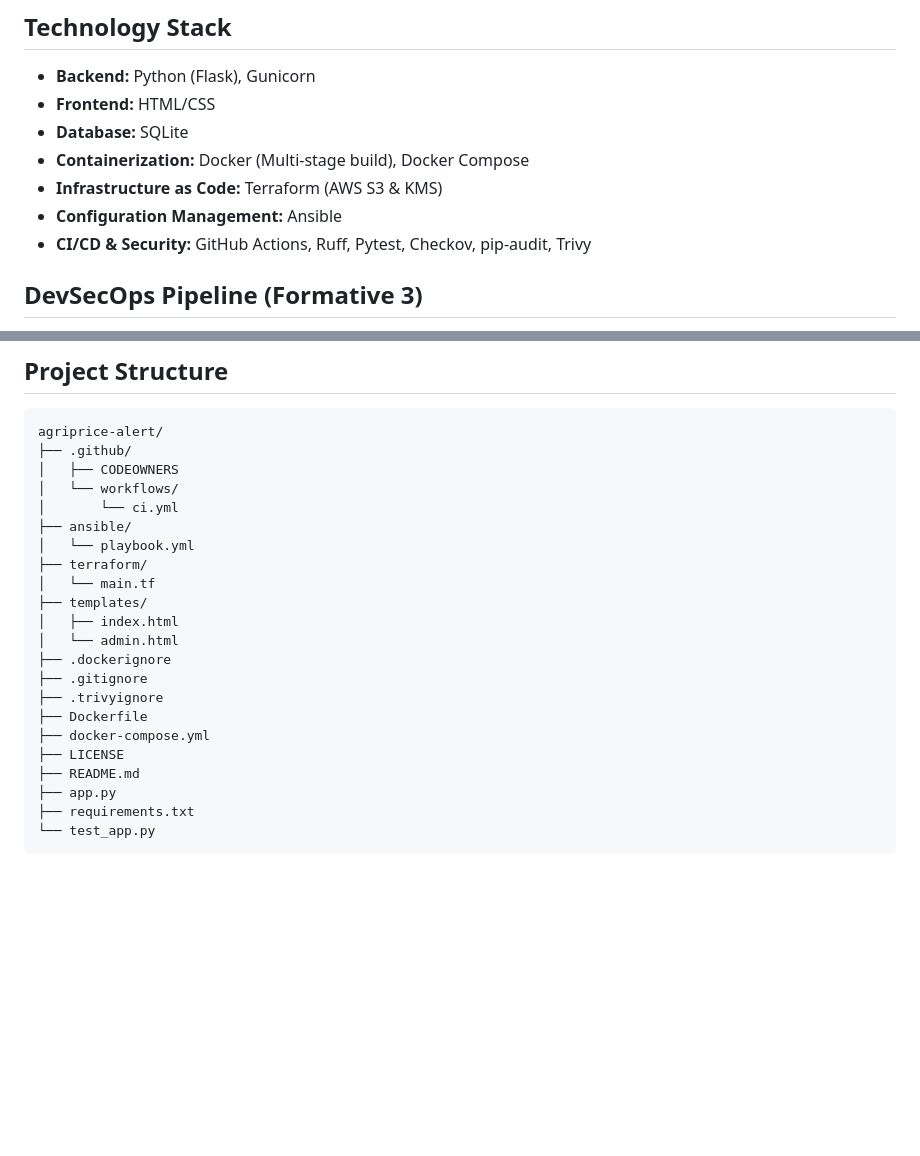
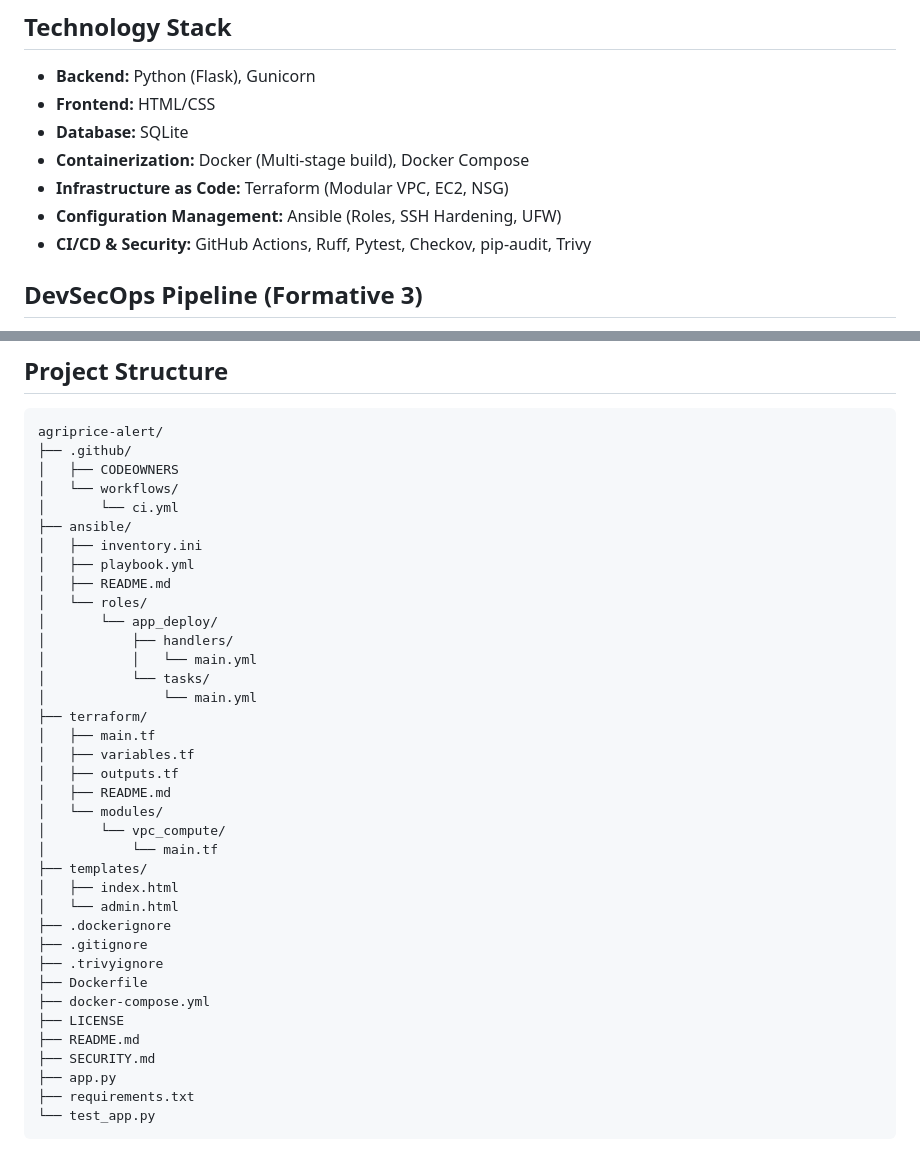
Before and after one commit to Rwema01/agriprice-alert, a Markdown page: README.md, 2 parts joined by grey strips. GitHub-like rendering; blank space fills up the shorter version.

Commit message:
docs: update README to reflect modular Terraform and Ansible roles

```diff
--- a/README.md
+++ b/README.md
@@ -32,8 +32,8 @@ Smallholder farmers and agricultural traders across East Africa.
 - **Frontend:** HTML/CSS
 - **Database:** SQLite
 - **Containerization:** Docker (Multi-stage build), Docker Compose
-- **Infrastructure as Code:** Terraform (AWS S3 & KMS)
-- **Configuration Management:** Ansible
+- **Infrastructure as Code:** Terraform (Modular VPC, EC2, NSG)
+- **Configuration Management:** Ansible (Roles, SSH Hardening, UFW)
 - **CI/CD & Security:** GitHub Actions, Ruff, Pytest, Checkov, pip-audit, Trivy
 
 ## DevSecOps Pipeline (Formative 3)
@@ -115,9 +115,23 @@ agriprice-alert/
 │   └── workflows/
 │       └── ci.yml
 ├── ansible/
-│   └── playbook.yml
+│   ├── inventory.ini
+│   ├── playbook.yml
+│   ├── README.md
+│   └── roles/
+│       └── app_deploy/
+│           ├── handlers/
+│           │   └── main.yml
+│           └── tasks/
+│               └── main.yml
 ├── terraform/
-│   └── main.tf
+│   ├── main.tf
+│   ├── variables.tf
+│   ├── outputs.tf
+│   ├── README.md
+│   └── modules/
+│       └── vpc_compute/
+│           └── main.tf
 ├── templates/
 │   ├── index.html
 │   └── admin.html
@@ -128,6 +142,7 @@ agriprice-alert/
 ├── docker-compose.yml
 ├── LICENSE
 ├── README.md
+├── SECURITY.md
 ├── app.py
 ├── requirements.txt
 └── test_app.py
```
